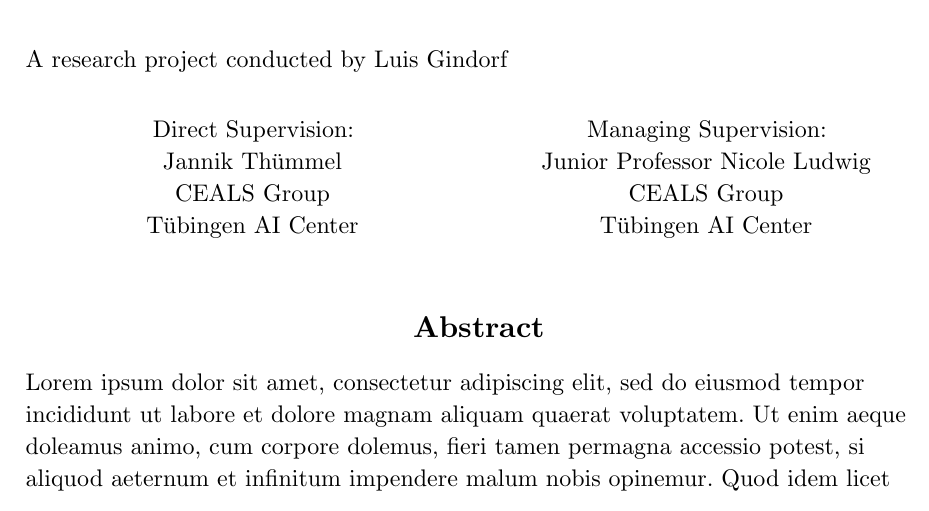
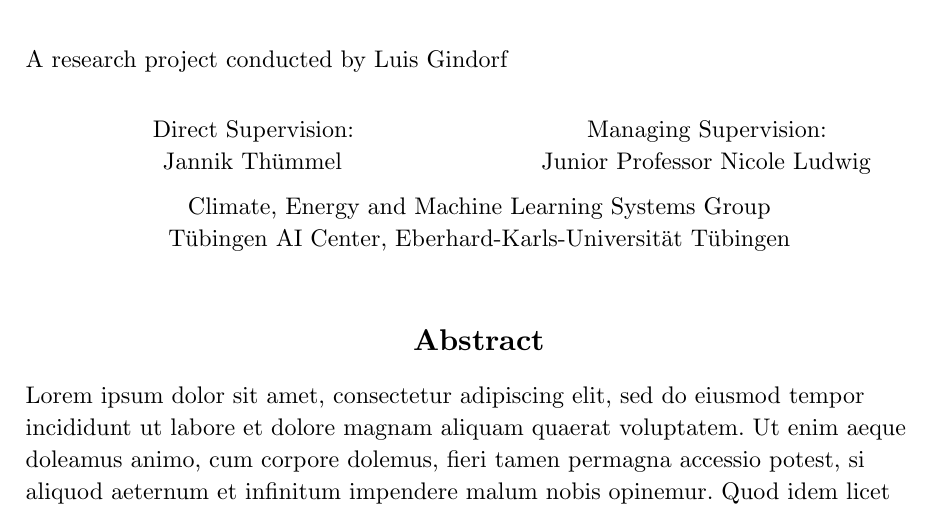
Before and after one commit to lugin100/Research-Project, a Typst document (Report/report.typ): part of page 1 of 3, cut so that both start at the same text. Compiled offline with Typst 0.15.

Commit message:
Slight adaptation of title page layout

```diff
--- a/Report/report.typ
+++ b/Report/report.typ
@@ -34,16 +34,14 @@
 align(center)[
 Direct Supervision:\
 Jannik Thümmel\
-CEALS Group\
-Tübingen AI Center
 ],
 align(center)[
 Managing Supervision:\
 Junior Professor Nicole Ludwig\
-CEALS Group\
-Tübingen AI Center
 ])
-
+#align(center)[
+Climate, Energy and Machine Learning Systems Group\
+Tübingen AI Center, Eberhard-Karls-Universität Tübingen]
 #v(2em)
 
 #align(center)[
```
